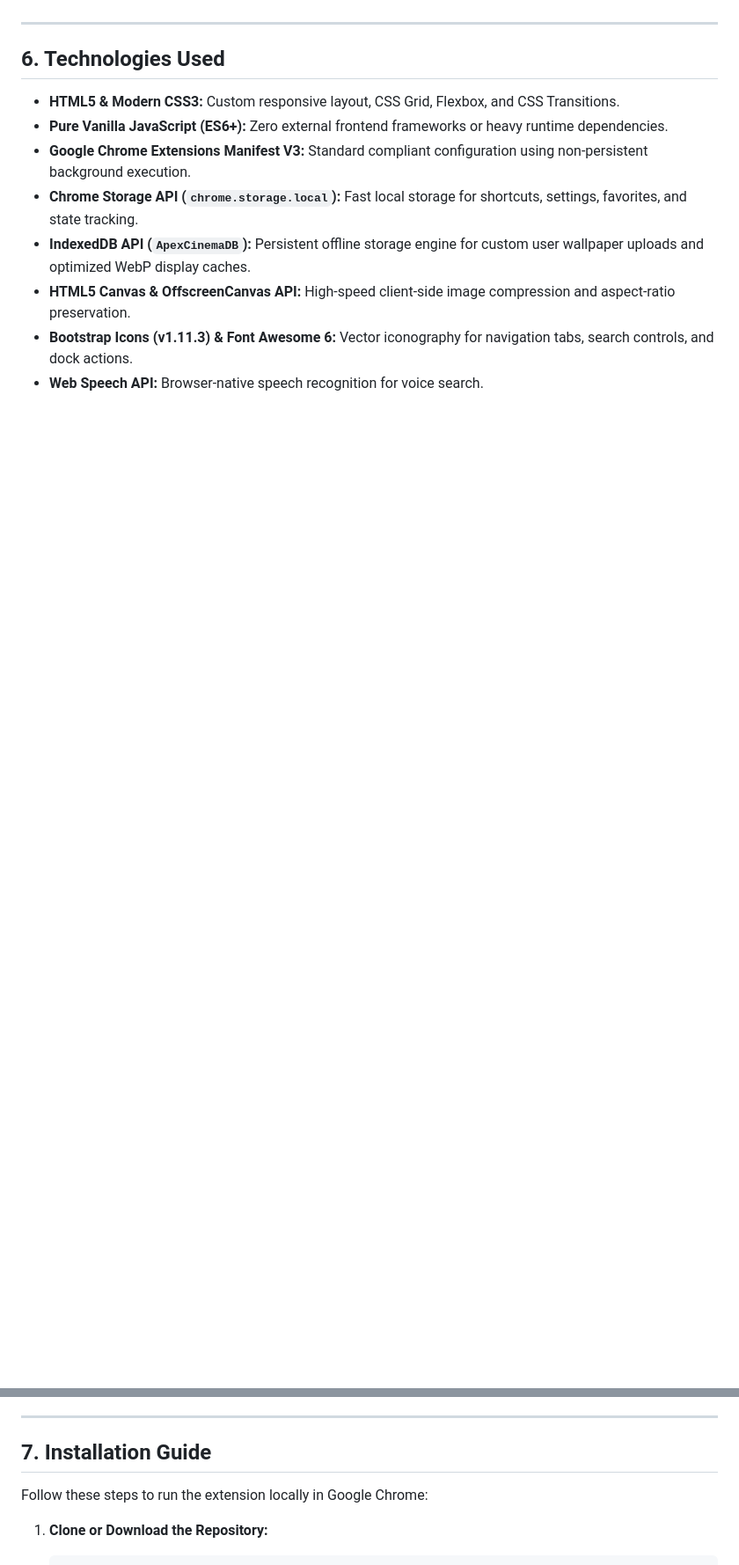
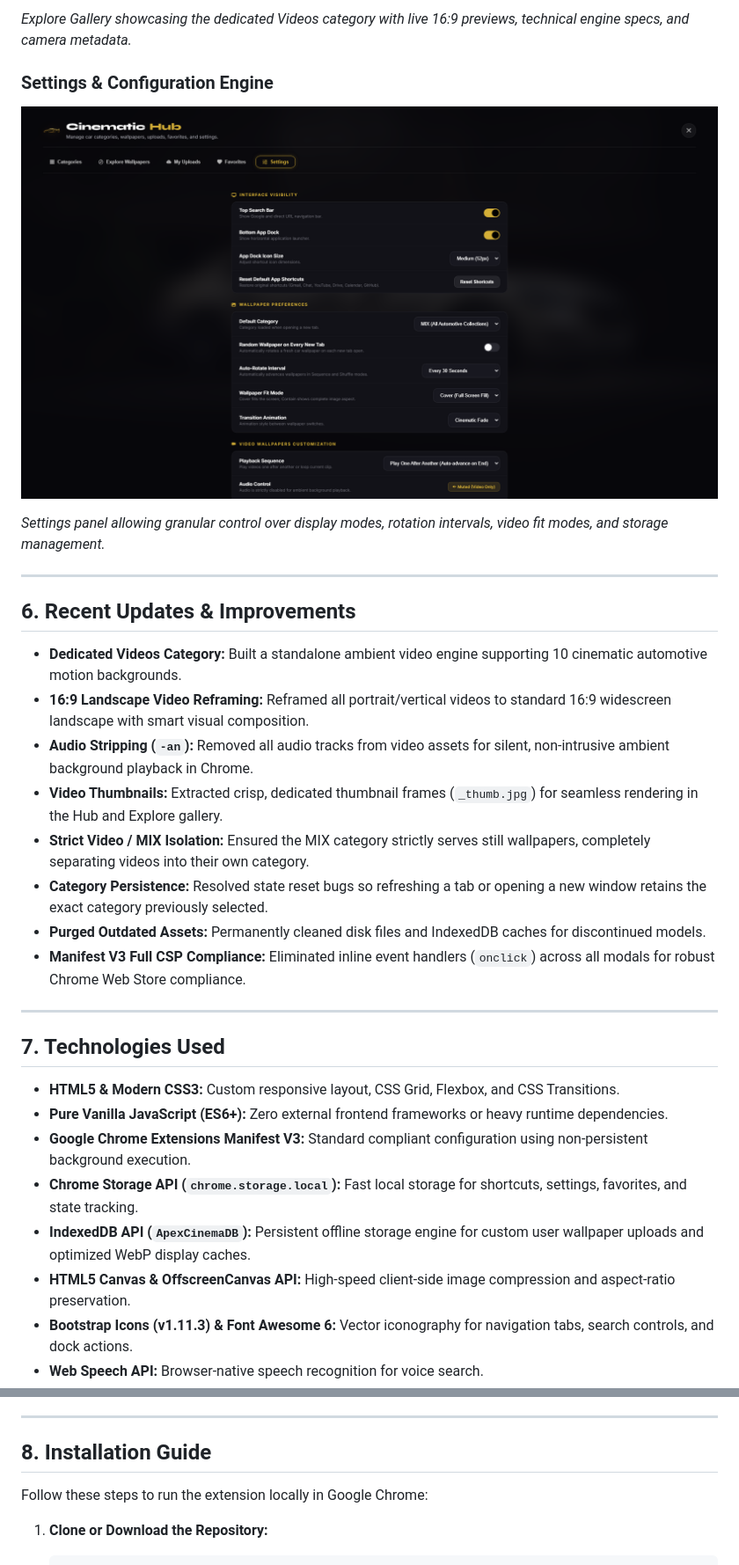
Before and after one commit to sahravikishan/car-chrome-extension, a Markdown page: README.md, 2 parts joined by grey strips. Shown at 88% size. GitHub-like rendering; pictures changed too: docs/screenshots/hub_settings.png (added); blank space fills up the shorter version.

```diff
--- a/README.md
+++ b/README.md
@@ -94,7 +119,28 @@ Each category has its own independent display mode:
+*Explore Gallery showcasing the dedicated Videos category with live 16:9 previews, technical engine specs, and camera metadata.*
+
+### Settings & Configuration Engine
+<p align="center">
+  <img src="docs/screenshots/hub_settings.png" alt="Extension Settings Panel" width="100%">
+</p>
+
+*Settings panel allowing granular control over display modes, rotation intervals, video fit modes, and storage management.*
 
 ---
 
-## 6. Technologies Used
+## 6. Recent Updates & Improvements
+
+- **Dedicated Videos Category:** Built a standalone ambient video engine supporting 10 cinematic automotive motion backgrounds.
+- **16:9 Landscape Video Reframing:** Reframed all portrait/vertical videos to standard 16:9 widescreen landscape with smart visual composition.
+- **Audio Stripping (`-an`):** Removed all audio tracks from video assets for silent, non-intrusive ambient background playback in Chrome.
+- **Video Thumbnails:** Extracted crisp, dedicated thumbnail frames (`_thumb.jpg`) for seamless rendering in the Hub and Explore gallery.
+- **Strict Video / MIX Isolation:** Ensured the MIX category strictly serves still wallpapers, completely separating videos into their own category.
+- **Category Persistence:** Resolved state reset bugs so refreshing a tab or opening a new window retains the exact category previously selected.
+- **Purged Outdated Assets:** Permanently cleaned disk files and IndexedDB caches for discontinued models.
+- **Manifest V3 Full CSP Compliance:** Eliminated inline event handlers (`onclick`) across all modals for robust Chrome Web Store compliance.
+
+---
+
+## 7. Technologies Used
 
 - **HTML5 & Modern CSS3:** Custom responsive layout, CSS Grid, Flexbox, and CSS Transitions.
 - **Pure Vanilla JavaScript (ES6+):** Zero external frontend frameworks or heavy runtime dependencies.
@@ -107,7 +153,7 @@ Each category has its own independent display mode:
 
 ---
 
-## 7. Installation Guide
+## 8. Installation Guide
 
 Follow these steps to run the extension locally in Google Chrome:
 
```
Also changed, not shown: other parts of README.md (+60 -39 lines), docs/screenshots/hub_categories.png (added), docs/screenshots/hub_explore_videos.png (added), 1 other file.
